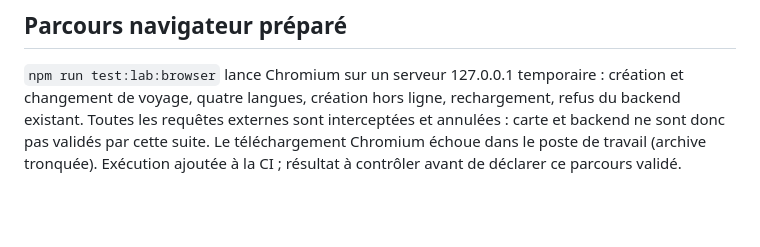
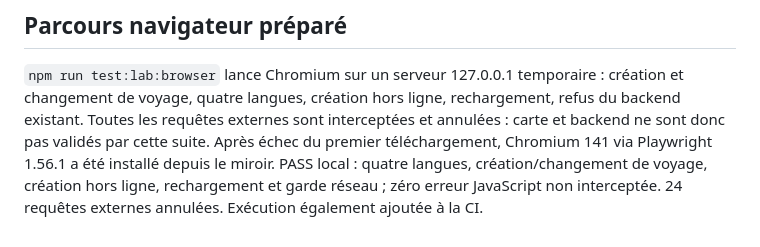
Before and after one commit to giuseppefani1978-cell/Aracne-Apulia-trip-Planner, a Markdown page: staging/README.md, the part around the change. Drawn GitHub-style; blank space fills up the shorter version.

Commit message:
docs(lab): record successful real Chromium local regression run

```diff
--- a/staging/README.md
+++ b/staging/README.md
@@ -142,5 +142,7 @@ la recette sur téléphone ; ces validations restent ouvertes.
 création et changement de voyage, quatre langues, création hors ligne, rechargement,
 refus du backend existant. Toutes les requêtes externes sont interceptées et
 annulées : carte et backend ne sont donc pas validés par cette suite.
-Le téléchargement Chromium échoue dans le poste de travail (archive tronquée).
-Exécution ajoutée à la CI ; résultat à contrôler avant de déclarer ce parcours validé.
+Après échec du premier téléchargement, Chromium 141 via Playwright 1.56.1 a été
+installé depuis le miroir. PASS local : quatre langues, création/changement de
+voyage, création hors ligne, rechargement et garde réseau ; zéro erreur JavaScript
+non interceptée. 24 requêtes externes annulées. Exécution également ajoutée à la CI.
```
